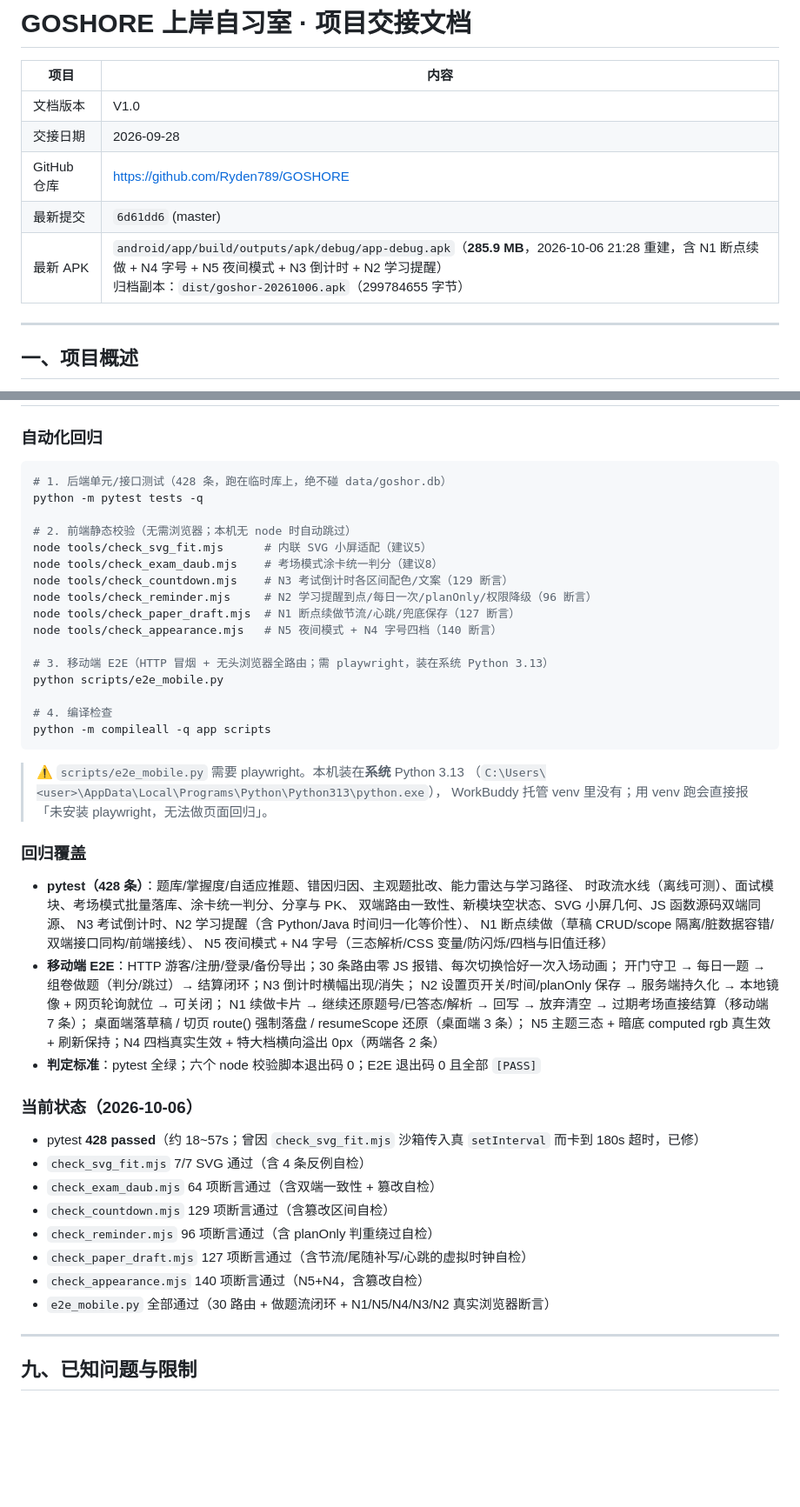
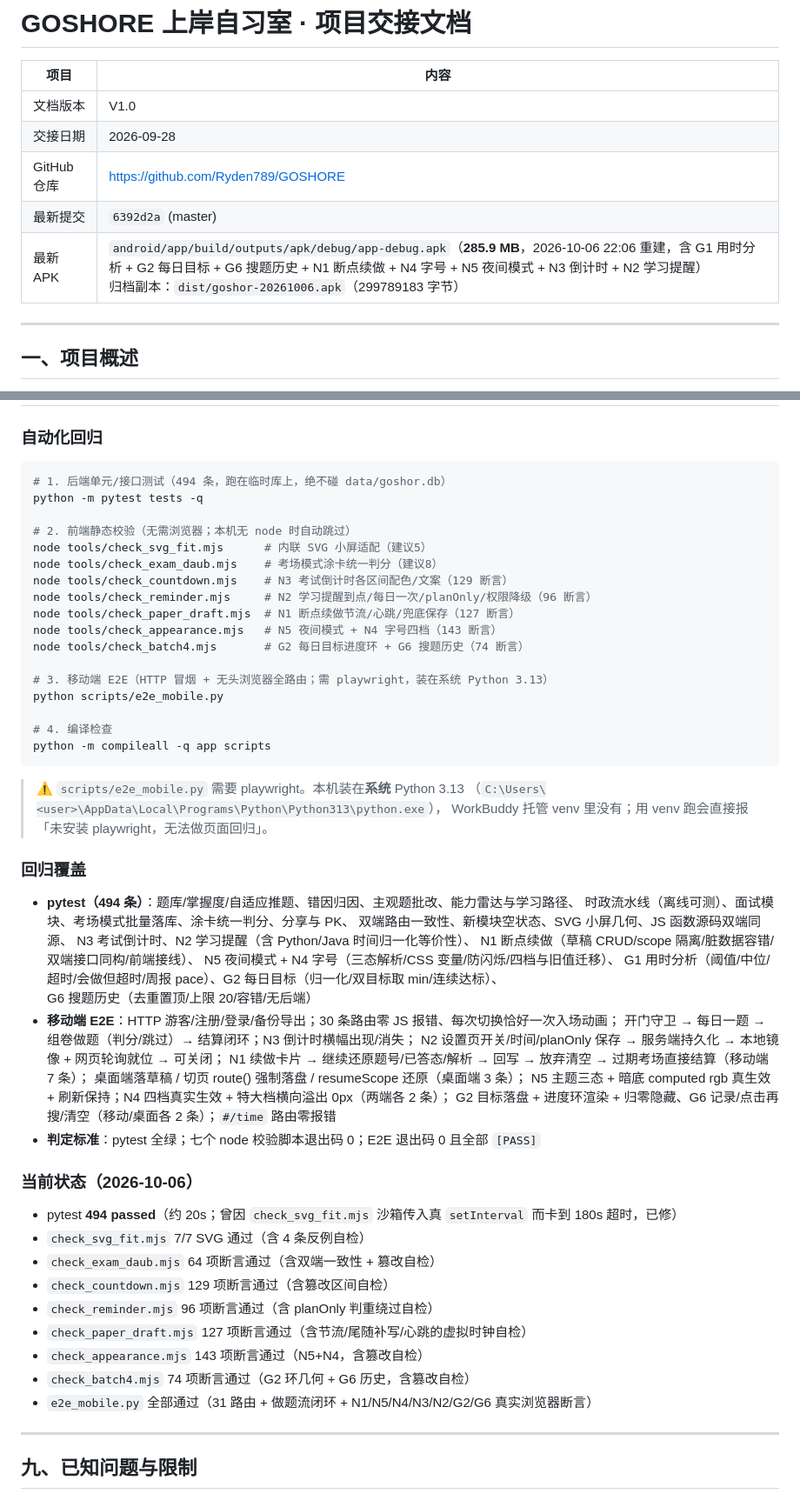
Before and after one commit to Ryden789/GOSHORE, a Markdown page: 交接文档.md, 2 parts joined by grey strips. Shown at 87% size. Rendered like a GitHub page; blank space fills up the shorter version.

Commit message:
docs: 回填批次4（G1/G2/G6=6392d2a）附录C + 交接文档更新（pytest 494 / 七校验器 / E2E 31 路由 / APK 299.8MB）

````diff
--- a/交接文档.md
+++ b/交接文档.md
@@ -5,8 +5,8 @@
 | 文档版本 | V1.0 |
 | 交接日期 | 2026-09-28 |
 | GitHub 仓库 | https://github.com/Ryden789/GOSHORE |
-| 最新提交 | `6d61dd6` (master) |
-| 最新 APK | `android/app/build/outputs/apk/debug/app-debug.apk`（**285.9 MB**，2026-10-06 21:28 重建，含 N1 断点续做 + N4 字号 + N5 夜间模式 + N3 倒计时 + N2 学习提醒）<br>归档副本：`dist/goshor-20261006.apk`（299784655 字节） |
+| 最新提交 | `6392d2a` (master) |
+| 最新 APK | `android/app/build/outputs/apk/debug/app-debug.apk`（**285.9 MB**，2026-10-06 22:06 重建，含 G1 用时分析 + G2 每日目标 + G6 搜题历史 + N1 断点续做 + N4 字号 + N5 夜间模式 + N3 倒计时 + N2 学习提醒）<br>归档副本：`dist/goshor-20261006.apk`（299789183 字节） |
 
 ---
 
@@ -405,7 +405,7 @@ git push origin-ssh master:master
 ### 自动化回归
 
 ```powershell
-# 1. 后端单元/接口测试（428 条，跑在临时库上，绝不碰 data/goshor.db）
+# 1. 后端单元/接口测试（494 条，跑在临时库上，绝不碰 data/goshor.db）
 python -m pytest tests -q
 
 # 2. 前端静态校验（无需浏览器；本机无 node 时自动跳过）
@@ -414,7 +414,8 @@ node tools/check_exam_daub.mjs    # 考场模式涂卡统一判分（建议8）
 node tools/check_countdown.mjs    # N3 考试倒计时各区间配色/文案（129 断言）
 node tools/check_reminder.mjs     # N2 学习提醒到点/每日一次/planOnly/权限降级（96 断言）
 node tools/check_paper_draft.mjs  # N1 断点续做节流/心跳/兜底保存（127 断言）
-node tools/check_appearance.mjs   # N5 夜间模式 + N4 字号四档（140 断言）
+node tools/check_appearance.mjs   # N5 夜间模式 + N4 字号四档（143 断言）
+node tools/check_batch4.mjs       # G2 每日目标进度环 + G6 搜题历史（74 断言）
 
 # 3. 移动端 E2E（HTTP 冒烟 + 无头浏览器全路由；需 playwright，装在系统 Python 3.13）
 python scripts/e2e_mobile.py
@@ -429,30 +430,34 @@ python -m compileall -q app scripts
 
 ### 回归覆盖
 
-- **pytest（428 条）**：题库/掌握度/自适应推题、错因归因、主观题批改、能力雷达与学习路径、
+- **pytest（494 条）**：题库/掌握度/自适应推题、错因归因、主观题批改、能力雷达与学习路径、
   时政流水线（离线可测）、面试模块、考场模式批量落库、涂卡统一判分、分享与 PK、
   双端路由一致性、新模块空状态、SVG 小屏几何、JS 函数源码双端同源、
   N3 考试倒计时、N2 学习提醒（含 Python/Java 时间归一化等价性）、
   N1 断点续做（草稿 CRUD/scope 隔离/脏数据容错/双端接口同构/前端接线）、
-  N5 夜间模式 + N4 字号（三态解析/CSS 变量/防闪烁/四档与旧值迁移）
+  N5 夜间模式 + N4 字号（三态解析/CSS 变量/防闪烁/四档与旧值迁移）、
+  G1 用时分析（阈值/中位/超时/会做但超时/周报 pace）、G2 每日目标（归一化/双目标取 min/连续达标）、
+  G6 搜题历史（去重置顶/上限 20/容错/无后端）
 - **移动端 E2E**：HTTP 游客/注册/登录/备份导出；30 条路由零 JS 报错、每次切换恰好一次入场动画；
   开门守卫 → 每日一题 → 组卷做题（判分/跳过）→ 结算闭环；N3 倒计时横幅出现/消失；
   N2 设置页开关/时间/planOnly 保存 → 服务端持久化 → 本地镜像 + 网页轮询就位 → 可关闭；
   N1 续做卡片 → 继续还原题号/已答态/解析 → 回写 → 放弃清空 → 过期考场直接结算（移动端 7 条）；
   桌面端落草稿 / 切页 route() 强制落盘 / resumeScope 还原（桌面端 3 条）；
-  N5 主题三态 + 暗底 computed rgb 真生效 + 刷新保持；N4 四档真实生效 + 特大档横向溢出 0px（两端各 2 条）
-- **判定标准**：pytest 全绿；六个 node 校验脚本退出码 0；E2E 退出码 0 且全部 `[PASS]`
+  N5 主题三态 + 暗底 computed rgb 真生效 + 刷新保持；N4 四档真实生效 + 特大档横向溢出 0px（两端各 2 条）；
+  G2 目标落盘 + 进度环渲染 + 归零隐藏、G6 记录/点击再搜/清空（移动/桌面各 2 条）；`#/time` 路由零报错
+- **判定标准**：pytest 全绿；七个 node 校验脚本退出码 0；E2E 退出码 0 且全部 `[PASS]`
 
 ### 当前状态（2026-10-06）
 
-- pytest **428 passed**（约 18~57s；曾因 `check_svg_fit.mjs` 沙箱传入真 `setInterval` 而卡到 180s 超时，已修）
+- pytest **494 passed**（约 20s；曾因 `check_svg_fit.mjs` 沙箱传入真 `setInterval` 而卡到 180s 超时，已修）
 - `check_svg_fit.mjs` 7/7 SVG 通过（含 4 条反例自检）
 - `check_exam_daub.mjs` 64 项断言通过（含双端一致性 + 篡改自检）
 - `check_countdown.mjs` 129 项断言通过（含篡改区间自检）
 - `check_reminder.mjs` 96 项断言通过（含 planOnly 判重绕过自检）
 - `check_paper_draft.mjs` 127 项断言通过（含节流/尾随补写/心跳的虚拟时钟自检）
-- `check_appearance.mjs` 140 项断言通过（N5+N4，含篡改自检）
-- `e2e_mobile.py` 全部通过（30 路由 + 做题流闭环 + N1/N5/N4/N3/N2 真实浏览器断言）
+- `check_appearance.mjs` 143 项断言通过（N5+N4，含篡改自检）
+- `check_batch4.mjs` 74 项断言通过（G2 环几何 + G6 历史，含篡改自检）
+- `e2e_mobile.py` 全部通过（31 路由 + 做题流闭环 + N1/N5/N4/N3/N2/G2/G6 真实浏览器断言）
 
 ---
 
````
Also changed, not shown: docs/补充功能详细设计.md (+36 -1 lines).
